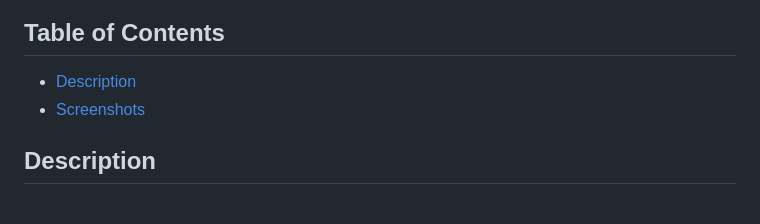
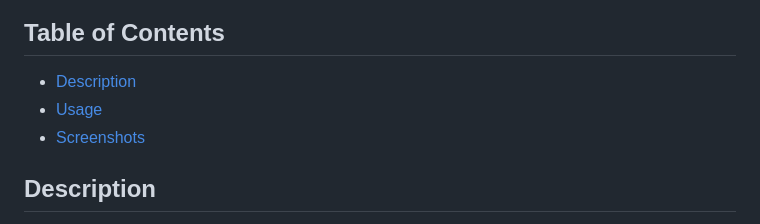
Before and after one commit to Ibrahim-embaby/e-commerce, a Markdown page: README.md, the part around the change. Rendered like a GitHub page.

```diff
--- a/README.md
+++ b/README.md
@@ -3,6 +3,7 @@
 ## Table of Contents
 
 * [Description](#description)
+* [Usage](#usage)
 * [Screenshots](#screenshots)
 
 ## Description
```
